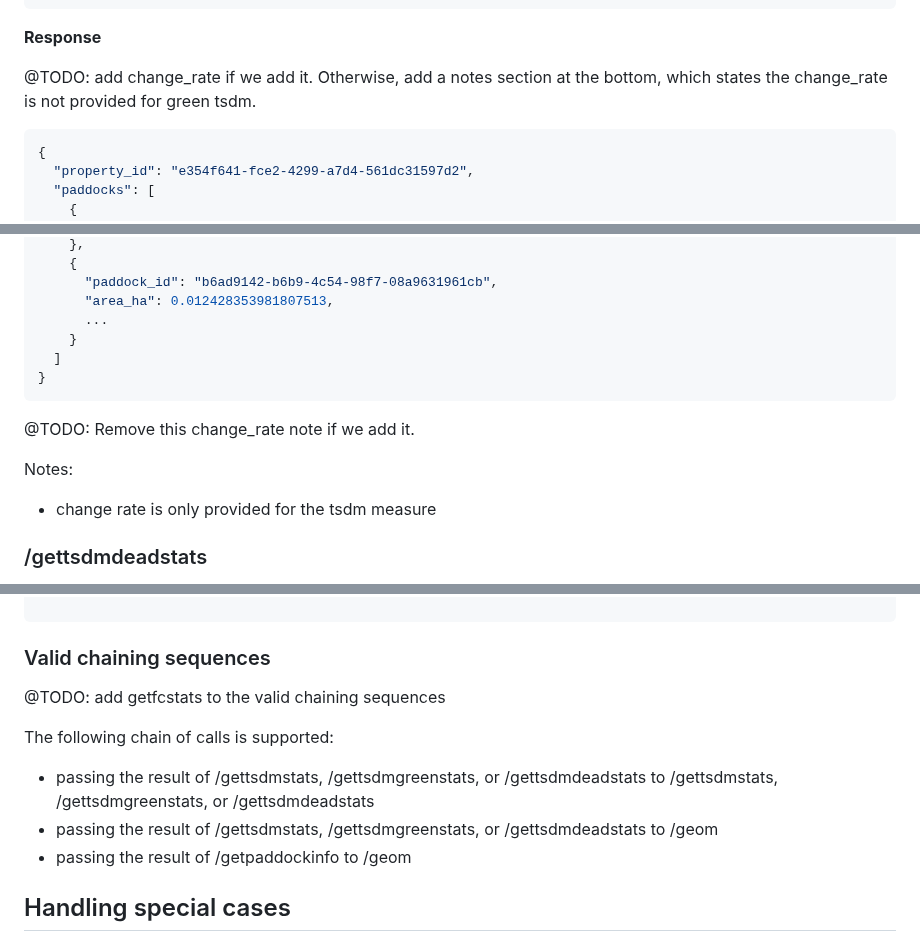
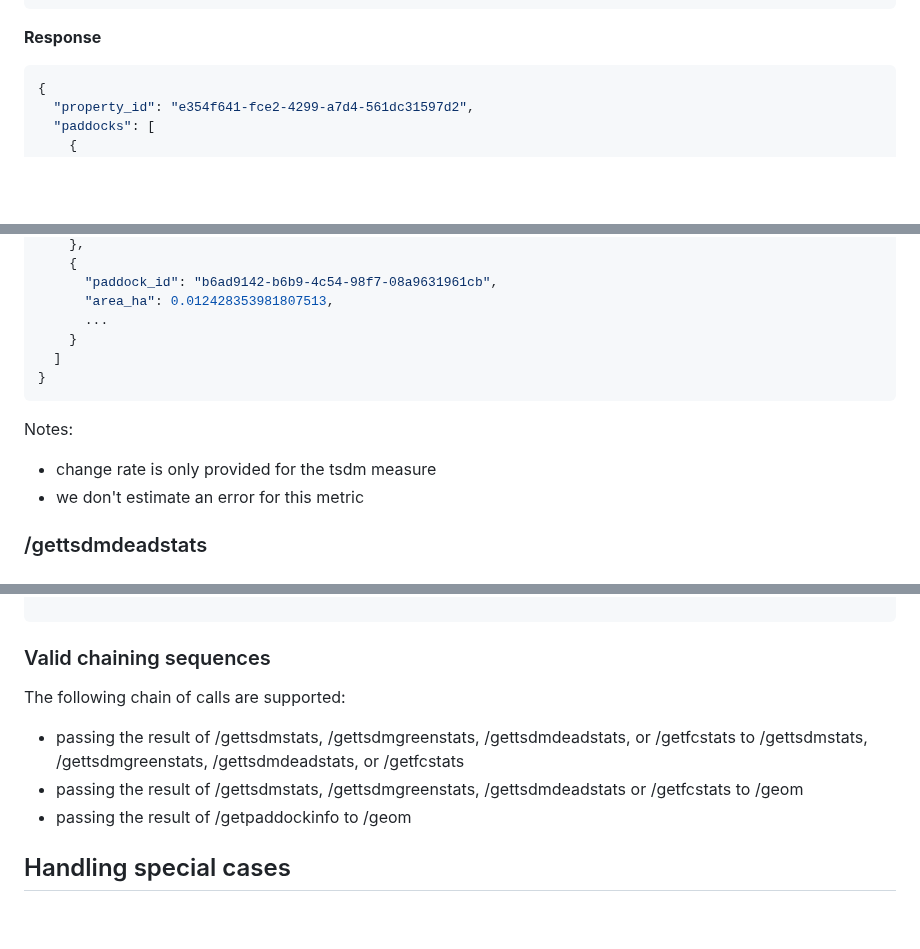
Before and after one commit to cibolabs/api-docs, a Markdown page: pasturekey.md, 3 parts joined by grey strips. GitHub-like rendering; blank space fills up the shorter version.

Commit message:
Handle the outstanding todos.

````diff
--- a/pasturekey.md
+++ b/pasturekey.md
@@ -286,8 +286,6 @@ curl -s -X POST \
 
 **Response**
 
-@TODO: add change_rate if we add it. Otherwise, add a notes section
-at the bottom, which states the change_rate is not provided for green tsdm.
 
 ```json
 {
@@ -317,10 +315,9 @@ at the bottom, which states the change_rate is not provided for green tsdm.
 }
 ```
 
-@TODO: Remove this change_rate note if we add it.
-
 Notes:
 - change rate is only provided for the tsdm measure
+- we don't estimate an error for this metric
 
 
 ### /gettsdmdeadstats
@@ -1046,13 +1041,13 @@ statistics from /gettsdmstats which were generated by the first call:
 
 ### Valid chaining sequences
 
-@TODO: add getfcstats to the valid chaining sequences
+The following chain of calls are supported:
 
-The following chain of calls is supported:
-
-- passing the result of /gettsdmstats, /gettsdmgreenstats, or /gettsdmdeadstats
-  to /gettsdmstats, /gettsdmgreenstats, or /gettsdmdeadstats
-- passing the result of /gettsdmstats, /gettsdmgreenstats, or /gettsdmdeadstats to /geom
+- passing the result of /gettsdmstats, /gettsdmgreenstats, /gettsdmdeadstats,
+  or /getfcstats to /gettsdmstats, /gettsdmgreenstats, /gettsdmdeadstats,
+  or /getfcstats
+- passing the result of /gettsdmstats, /gettsdmgreenstats, /gettsdmdeadstats or
+  /getfcstats to /geom
 - passing the result of /getpaddockinfo to /geom
 
 ## Handling special cases
````
Also changed, not shown: other parts of pasturekey.md (+0 -2 lines).
